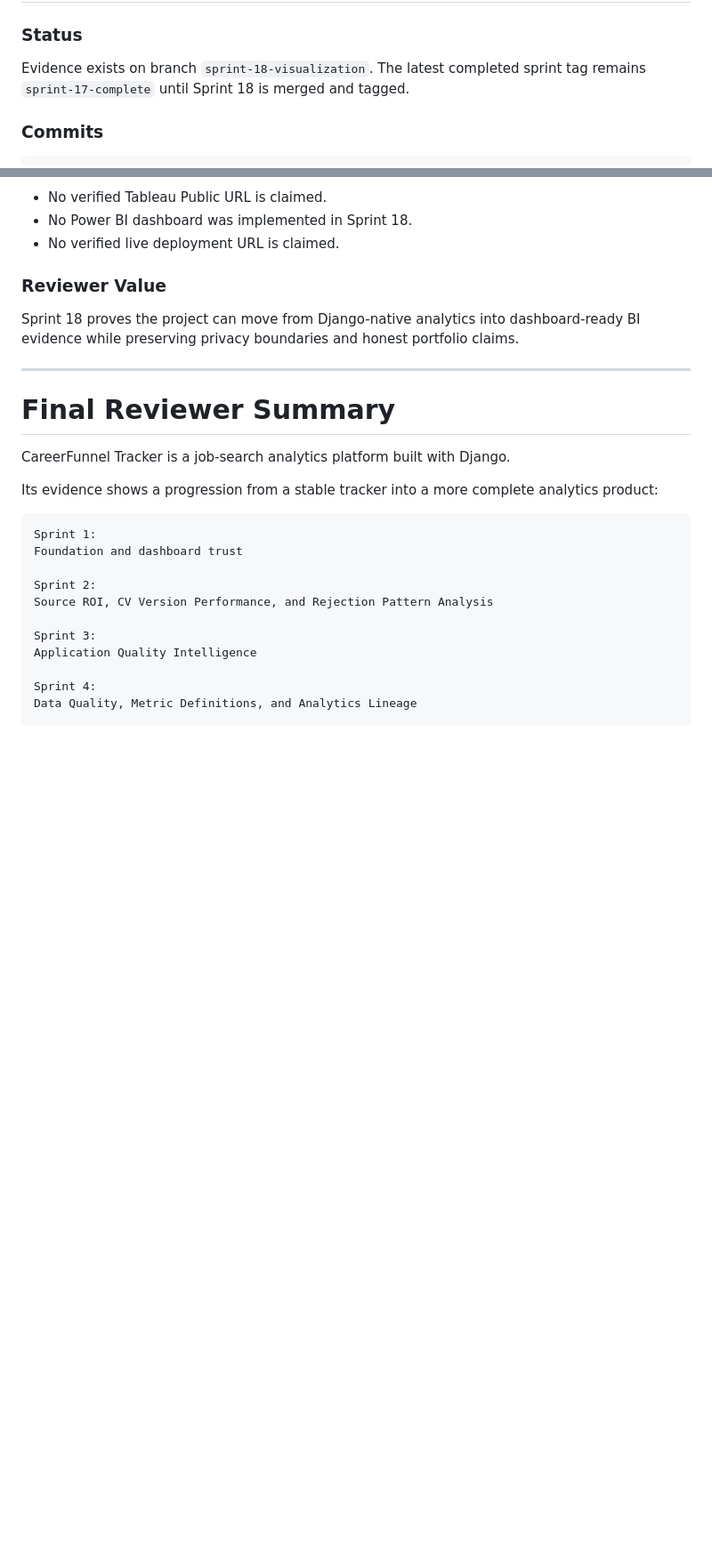
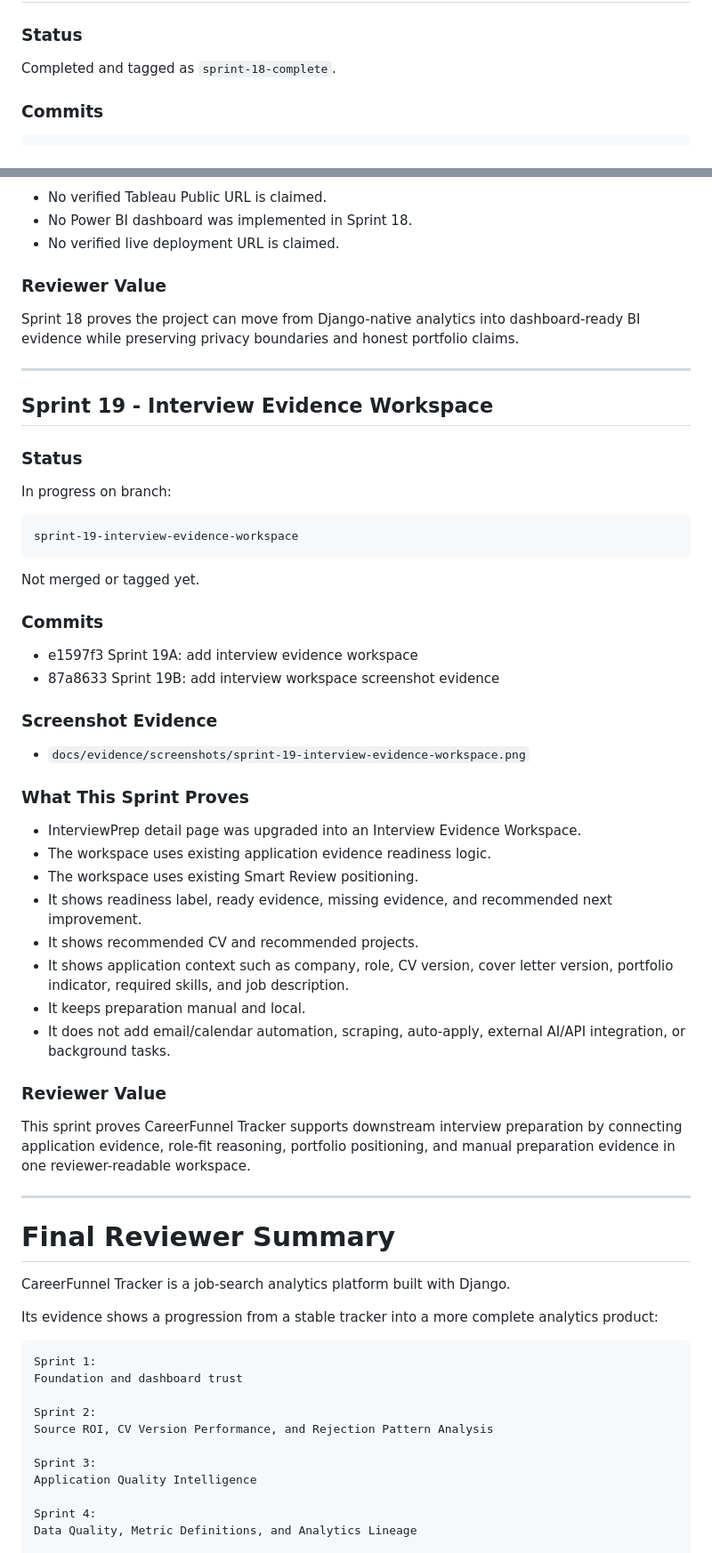
Before and after one commit to aminul-portfolio/careerfunnel-tracker, a Markdown page: docs/evidence/evidence_index.md, 2 parts joined by grey strips. Shown at 89% size. Drawn GitHub-style; blank space fills up the shorter version.

````diff
--- a/docs/evidence/evidence_index.md
+++ b/docs/evidence/evidence_index.md
@@ -1027,7 +1027,7 @@ Before considering a sprint complete, confirm:
 
 ### Status
 
-Evidence exists on branch `sprint-18-visualization`. The latest completed sprint tag remains `sprint-17-complete` until Sprint 18 is merged and tagged.
+Completed and tagged as `sprint-18-complete`.
 
 ### Commits
 
@@ -1073,6 +1073,44 @@ Sprint 18 proves the project can move from Django-native analytics into dashboar
 
 ---
 
+## Sprint 19 - Interview Evidence Workspace
+
+### Status
+
+In progress on branch:
+
+```text
+sprint-19-interview-evidence-workspace
+```
+
+Not merged or tagged yet.
+
+### Commits
+
+- e1597f3 Sprint 19A: add interview evidence workspace
+- 87a8633 Sprint 19B: add interview workspace screenshot evidence
+
+### Screenshot Evidence
+
+- `docs/evidence/screenshots/sprint-19-interview-evidence-workspace.png`
+
+### What This Sprint Proves
+
+- InterviewPrep detail page was upgraded into an Interview Evidence Workspace.
+- The workspace uses existing application evidence readiness logic.
+- The workspace uses existing Smart Review positioning.
+- It shows readiness label, ready evidence, missing evidence, and recommended next improvement.
+- It shows recommended CV and recommended projects.
+- It shows application context such as company, role, CV version, cover letter version, portfolio indicator, required skills, and job description.
+- It keeps preparation manual and local.
+- It does not add email/calendar automation, scraping, auto-apply, external AI/API integration, or background tasks.
+
+### Reviewer Value
+
+This sprint proves CareerFunnel Tracker supports downstream interview preparation by connecting application evidence, role-fit reasoning, portfolio positioning, and manual preparation evidence in one reviewer-readable workspace.
+
+---
+
 # Final Reviewer Summary
 
 CareerFunnel Tracker is a job-search analytics platform built with Django.
````
Also changed, not shown: other parts of docs/evidence/evidence_index.md (+4 -4 lines), README.md (+10 -2 lines).
